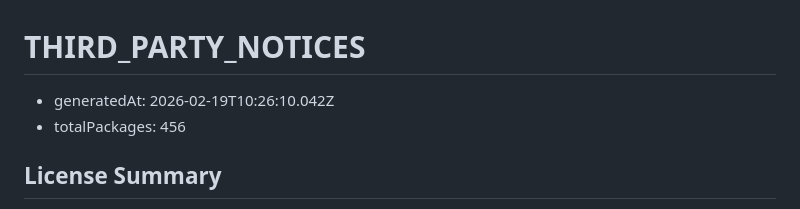
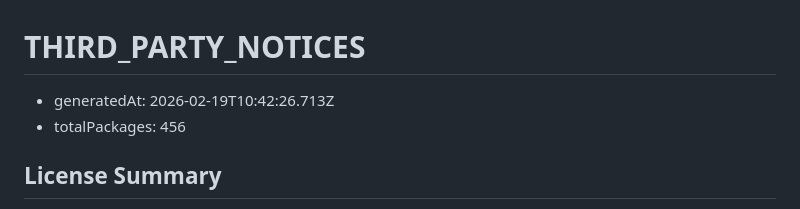
Before and after one commit to p78349-crypto/juyeok-gui, a Markdown page: THIRD_PARTY_NOTICES.md, the part around the change. Drawn GitHub-style.

Commit message:
chore: refresh third-party notices before v1.0.0

```diff
--- a/THIRD_PARTY_NOTICES.md
+++ b/THIRD_PARTY_NOTICES.md
@@ -1,6 +1,6 @@
 # THIRD_PARTY_NOTICES
 
-- generatedAt: 2026-02-19T10:26:10.042Z
+- generatedAt: 2026-02-19T10:42:26.713Z
 - totalPackages: 456
 
 ## License Summary
```
